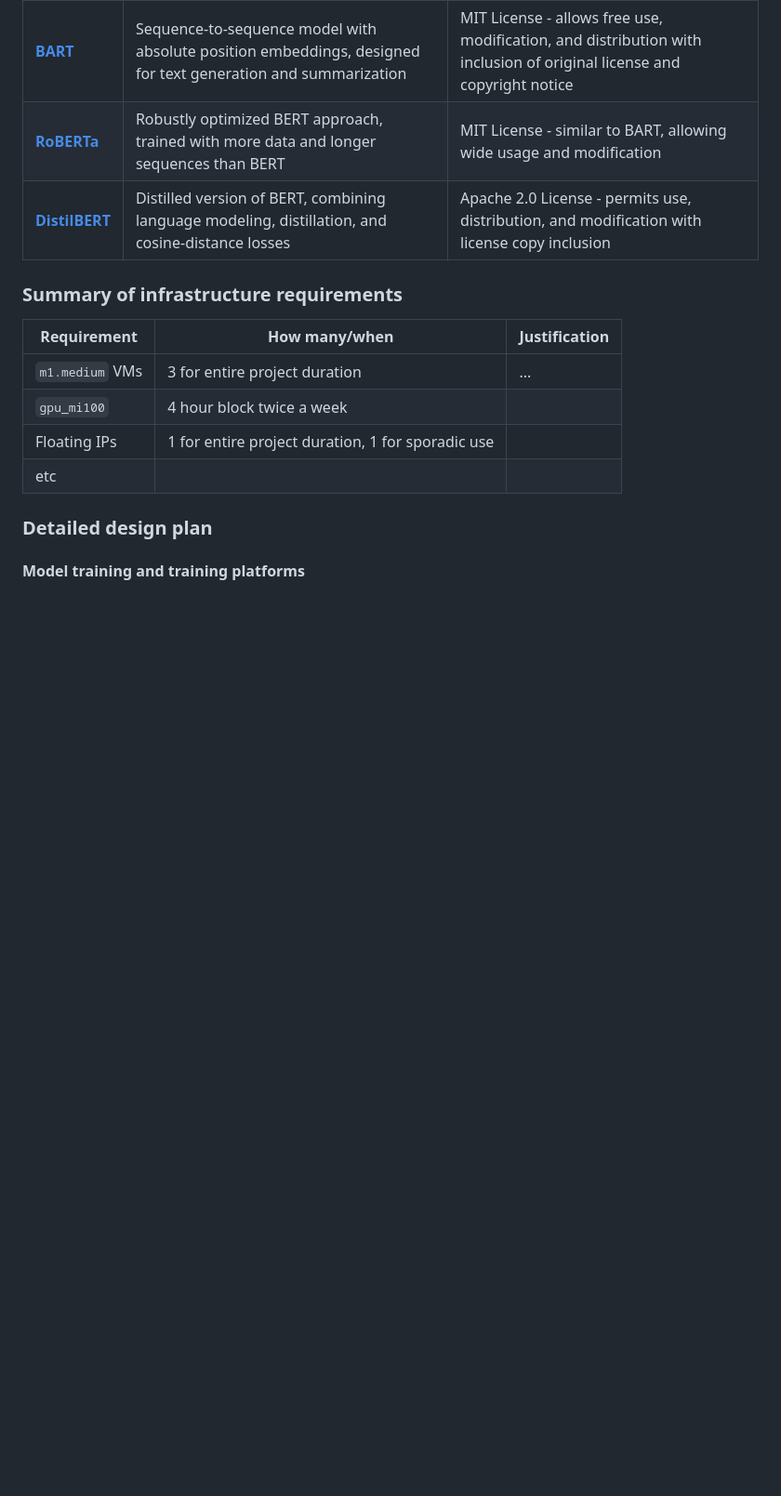
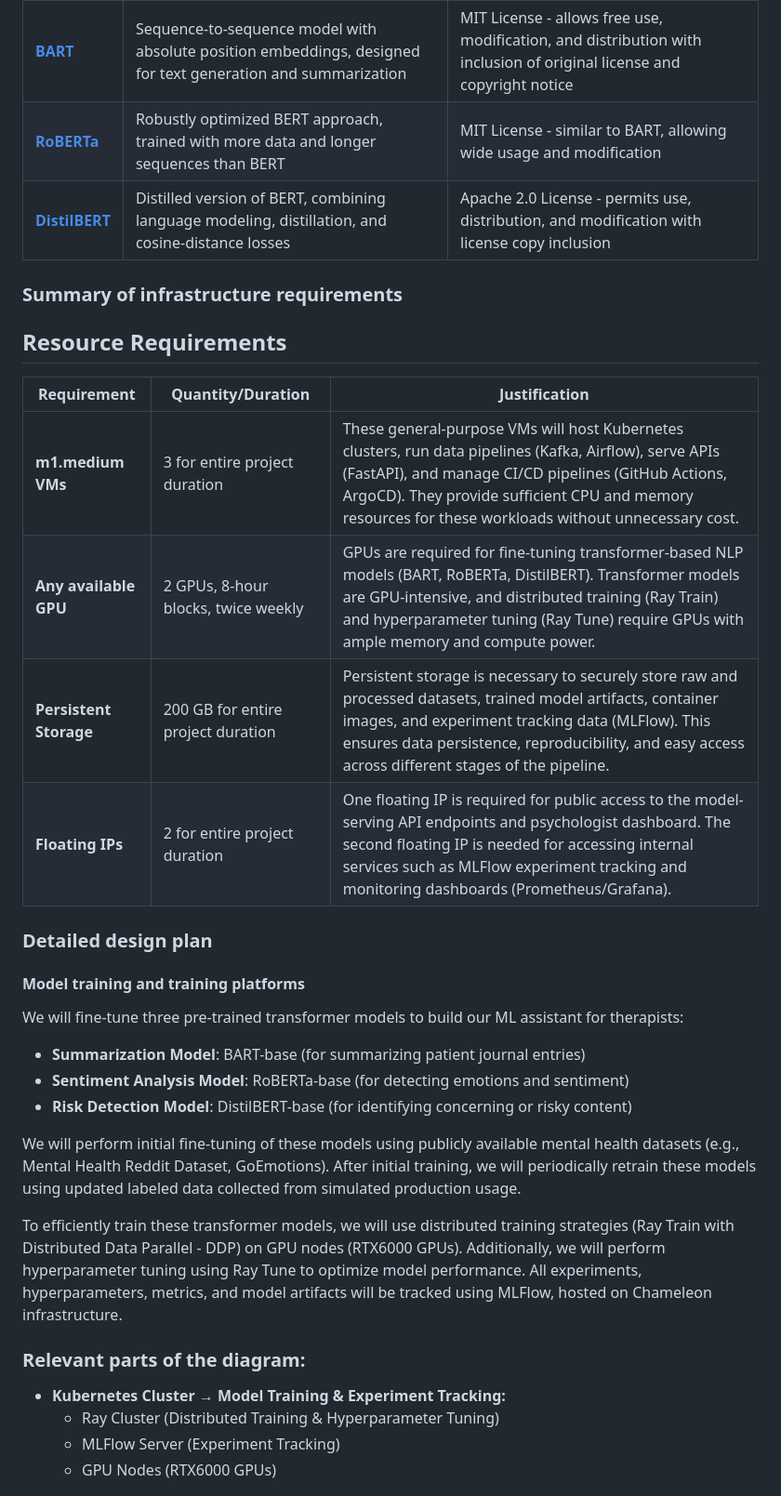
Before and after one commit to Sanjeevan1998/ml-ops-project, a Markdown page: README.md, the part around one of its changes. Shown at 93% size. Rendered like a GitHub page; blank space fills up the shorter version.

```diff
--- a/README.md
+++ b/README.md
@@ -80,12 +80,15 @@ conditions under which it may be used. -->
 how much/when, justification. Include compute, floating IPs, persistent storage.
 The table below shows an example, it is not a recommendation. -->
 
-| Requirement     | How many/when                                     | Justification |
-|-----------------|---------------------------------------------------|---------------|
-| `m1.medium` VMs | 3 for entire project duration                     | ...           |
-| `gpu_mi100`     | 4 hour block twice a week                         |               |
-| Floating IPs    | 1 for entire project duration, 1 for sporadic use |               |
-| etc             |                                                   |               |
+## Resource Requirements
+
+| Requirement         | Quantity/Duration         | Justification  |
+|---------------------|-------------------------|---------------|
+| **m1.medium VMs**  | 3 for entire project duration | These general-purpose VMs will host Kubernetes clusters, run data pipelines (Kafka, Airflow), serve APIs (FastAPI), and manage CI/CD pipelines (GitHub Actions, ArgoCD). They provide sufficient CPU and memory resources for these workloads without unnecessary cost. |
+| **Any available GPU** | 2 GPUs, 8-hour blocks, twice weekly | GPUs are required for fine-tuning transformer-based NLP models (BART, RoBERTa, DistilBERT). Transformer models are GPU-intensive, and distributed training (Ray Train) and hyperparameter tuning (Ray Tune) require GPUs with ample memory and compute power. |
+| **Persistent Storage** | 200 GB for entire project duration | Persistent storage is necessary to securely store raw and processed datasets, trained model artifacts, container images, and experiment tracking data (MLFlow). This ensures data persistence, reproducibility, and easy access across different stages of the pipeline. |
+| **Floating IPs** | 2 for entire project duration | One floating IP is required for public access to the model-serving API endpoints and psychologist dashboard. The second floating IP is needed for accessing internal services such as MLFlow experiment tracking and monitoring dashboards (Prometheus/Grafana). |
+
 
 ### Detailed design plan
 
@@ -95,3 +98,19 @@ diagram, (3) justification for your strategy, (4) relate back to lecture materia
 
 #### Model training and training platforms
 
+
+We will fine-tune three pre-trained transformer models to build our ML assistant for therapists:
+- **Summarization Model**: BART-base (for summarizing patient journal entries)
+- **Sentiment Analysis Model**: RoBERTa-base (for detecting emotions and sentiment)
+- **Risk Detection Model**: DistilBERT-base (for identifying concerning or risky content)
+
+We will perform initial fine-tuning of these models using publicly available mental health datasets (e.g., Mental Health Reddit Dataset, GoEmotions). After initial training, we will periodically retrain these models using updated labeled data collected from simulated production usage.
+
+To efficiently train these transformer models, we will use distributed training strategies (Ray Train with Distributed Data Parallel - DDP) on GPU nodes (RTX6000 GPUs). Additionally, we will perform hyperparameter tuning using Ray Tune to optimize model performance. All experiments, hyperparameters, metrics, and model artifacts will be tracked using MLFlow, hosted on Chameleon infrastructure.
+
+### Relevant parts of the diagram:
+- **Kubernetes Cluster → Model Training & Experiment Tracking:**
+  - Ray Cluster (Distributed Training & Hyperparameter Tuning)
+  - MLFlow Server (Experiment Tracking)
+  - GPU Nodes (RTX6000 GPUs)
+
```
Also changed, not shown: other parts of README.md (+41 -5 lines).
